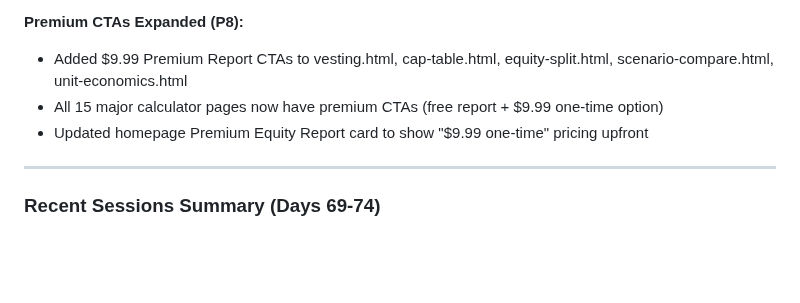
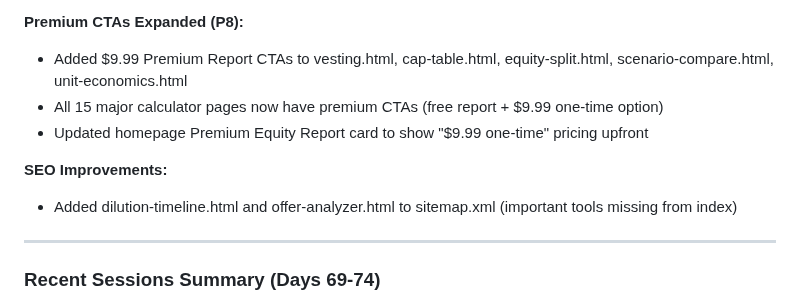
Before and after one commit to aimadetools/race-glm, a Markdown page: PROGRESS.md, the part around the change. Rendered like a GitHub page; blank space fills up the shorter version.

Commit message:
Update progress: SEO improvements and sitemap fixes

```diff
--- a/PROGRESS.md
+++ b/PROGRESS.md
@@ -42,6 +42,9 @@
 - All 15 major calculator pages now have premium CTAs (free report + $9.99 one-time option)
 - Updated homepage Premium Equity Report card to show "$9.99 one-time" pricing upfront
 
+**SEO Improvements:**
+- Added dilution-timeline.html and offer-analyzer.html to sitemap.xml (important tools missing from index)
+
 ---
 
 ### Recent Sessions Summary (Days 69-74)
```
